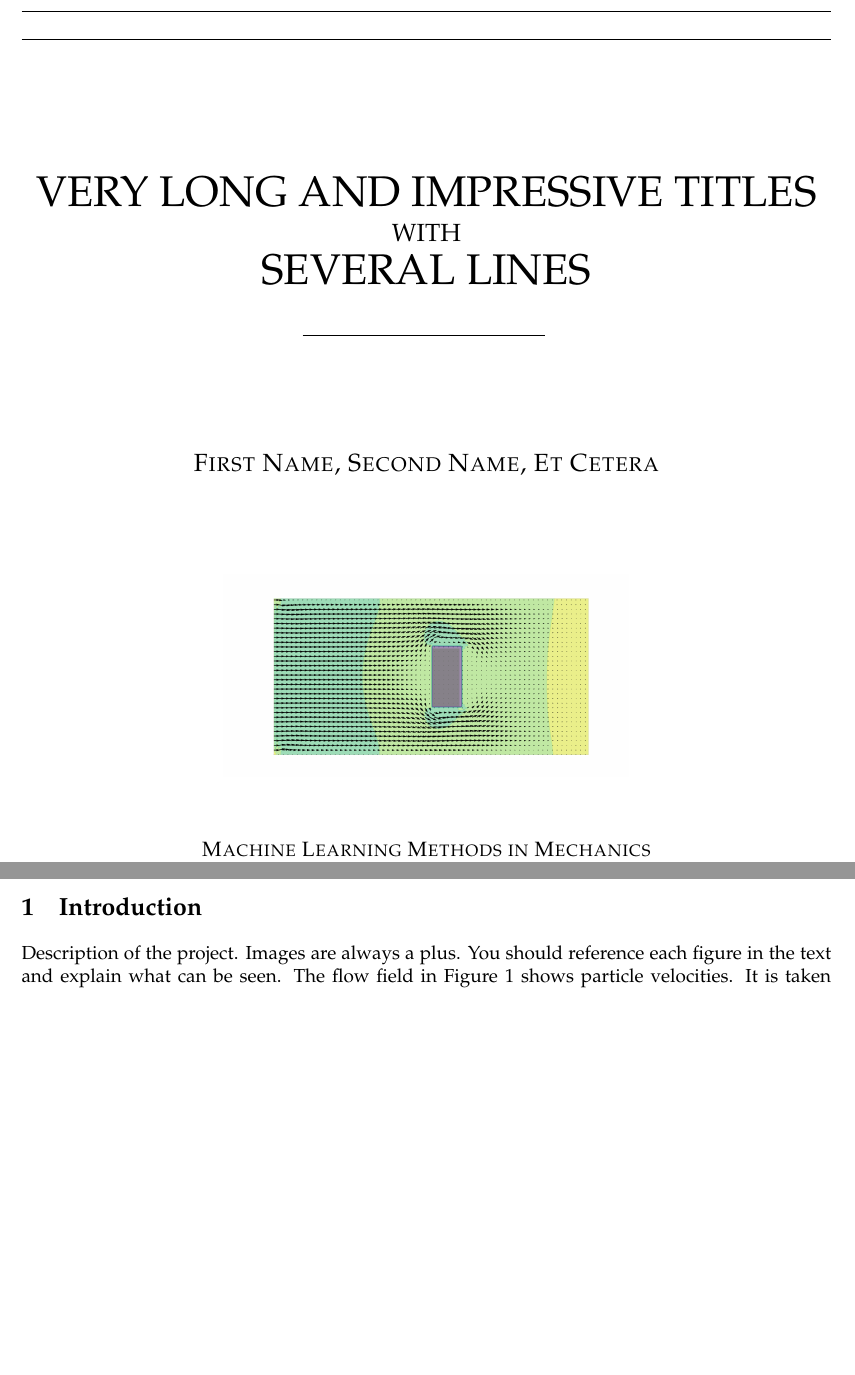
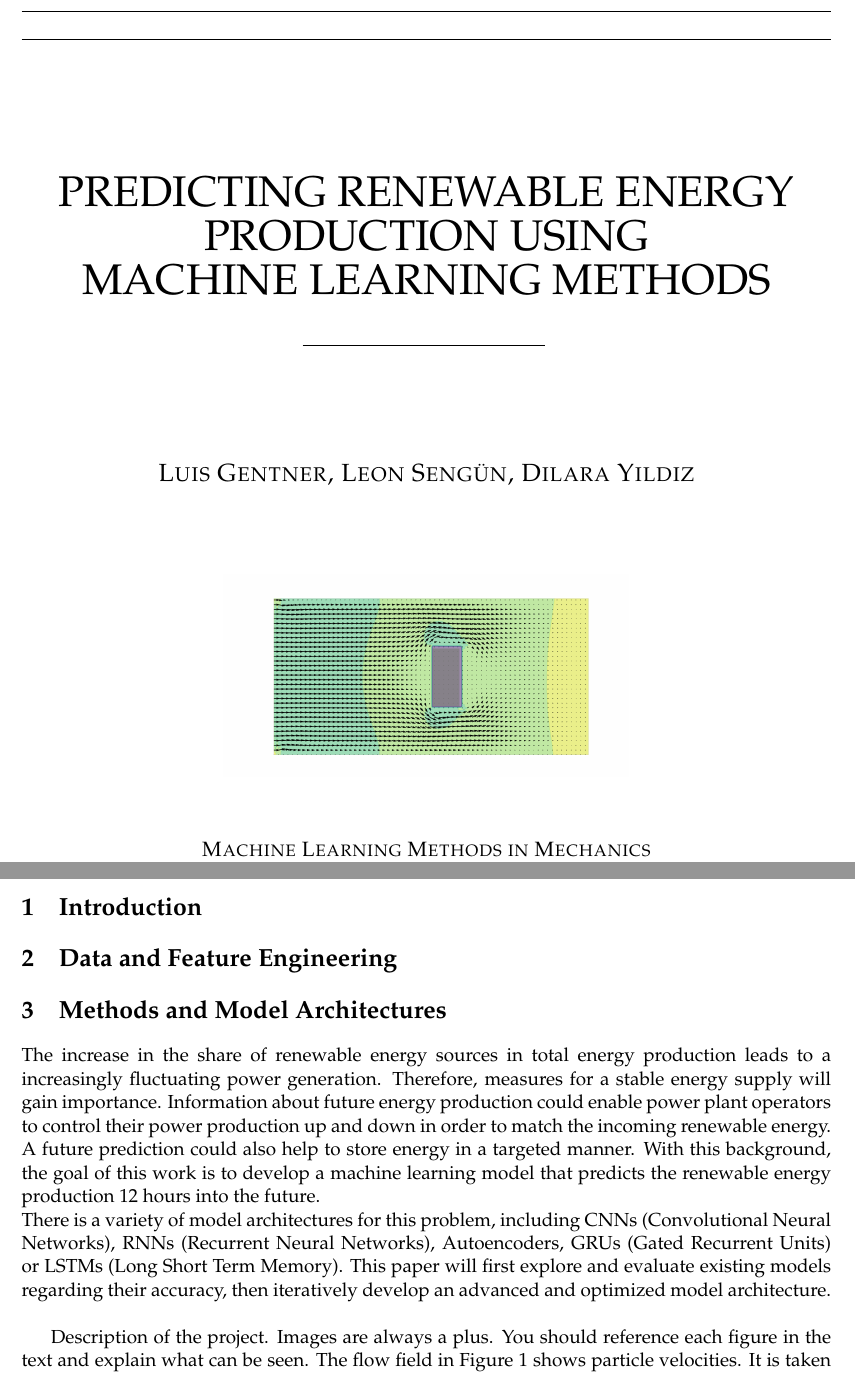
Before and after one commit to sen-leon/Electricity-Prediction, a LaTeX document (Report/report.tex): two parts of pages 1 and 3 of 9 before the commit and two parts of pages 1 and 3 of 5 after it, joined at a grey line, cut at the place of the change, the shorter picture padded with empty space. Compiled offline with pdfLaTeX.

Commit message:
Add introduction and headings

```diff
--- a/Report/report.tex
+++ b/Report/report.tex
@@ -3,7 +3,7 @@
 \input{preamble}
 
 \title{Project Title}
-\author{Your Names}
+\author{Luis Gentner, Leon Sengün, Dilara Yildiz}
 \date{\today}
 
 
@@ -18,9 +18,10 @@
 
 
 	%%% Adjust your project title here
-	{\Huge VERY LONG AND IMPRESSIVE TITLES}\\[0.5\baselineskip]
-	{\Large WITH}\\[0.5\baselineskip]
-	{\Huge SEVERAL LINES}
+	{\Huge PREDICTING RENEWABLE ENERGY }\\[0.5\baselineskip]
+	{\Huge PRODUCTION USING }\\[0.5\baselineskip]
+	%{\Large }\\[0.5\baselineskip]
+	{\Huge MACHINE LEARNING METHODS}
 
 
 	\vspace{0.025\textheight}
@@ -28,7 +29,7 @@
 	\vspace{0.1\textheight}
 
 	%%% Your names, if long, a "\\" in between may help to make things look better
-	{\Large \textsc{First Name, Second Name, Et Cetera}}
+	{\Large \textsc{Luis Gentner, Leon Sengün, Dilara Yildiz}}
 
 	\vfill
 
@@ -63,6 +64,11 @@
 %%% The following structure is a suggestion
 %%% If you prefer to use your own, you can change everything
 \section{Introduction}
+\section{Data and Feature Engineering}
+\section{Methods and Model Architectures}
+The increase in the share of renewable energy sources in total energy production leads to a increasingly fluctuating power generation. Therefore, measures for a stable energy supply will gain importance. Information about future energy production could enable power plant operators to control their power production up and down in order to match the incoming renewable energy. A future prediction could also help to store energy in a targeted manner.
+With this background, the goal of this work is to develop a machine learning model that predicts the renewable energy production 12 hours into the future.\\
+There is a variety of model architectures for this problem, including CNNs (Convolutional Neural Networks), RNNs (Recurrent Neural Networks), Autoencoders, GRUs (Gated Recurrent Units) or LSTMs (Long Short Term Memory). This paper will first explore and evaluate existing models regarding their accuracy, then iteratively develop an advanced and optimized model architecture.\\
 
 Description of the project. Images are always a plus. You should reference each figure in the text and explain what can be seen. The flow field in Figure~\ref{fig:flow} shows particle velocities. It is taken from~\cite{Author2020}. What is the problem? What is the goal? What is your idea?\\
 
```
Also changed, not shown: Report/report.tex (20 more changed lines).
